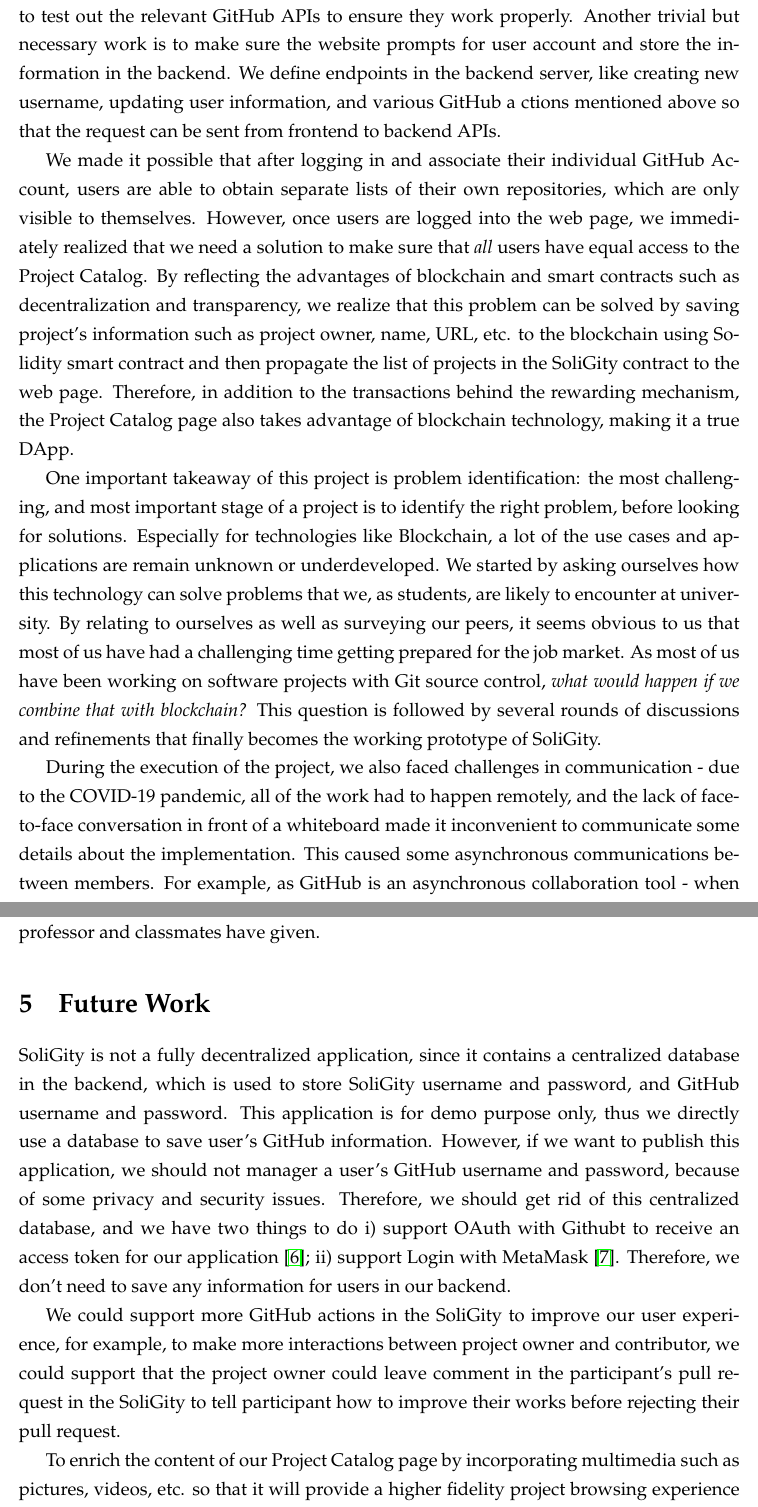
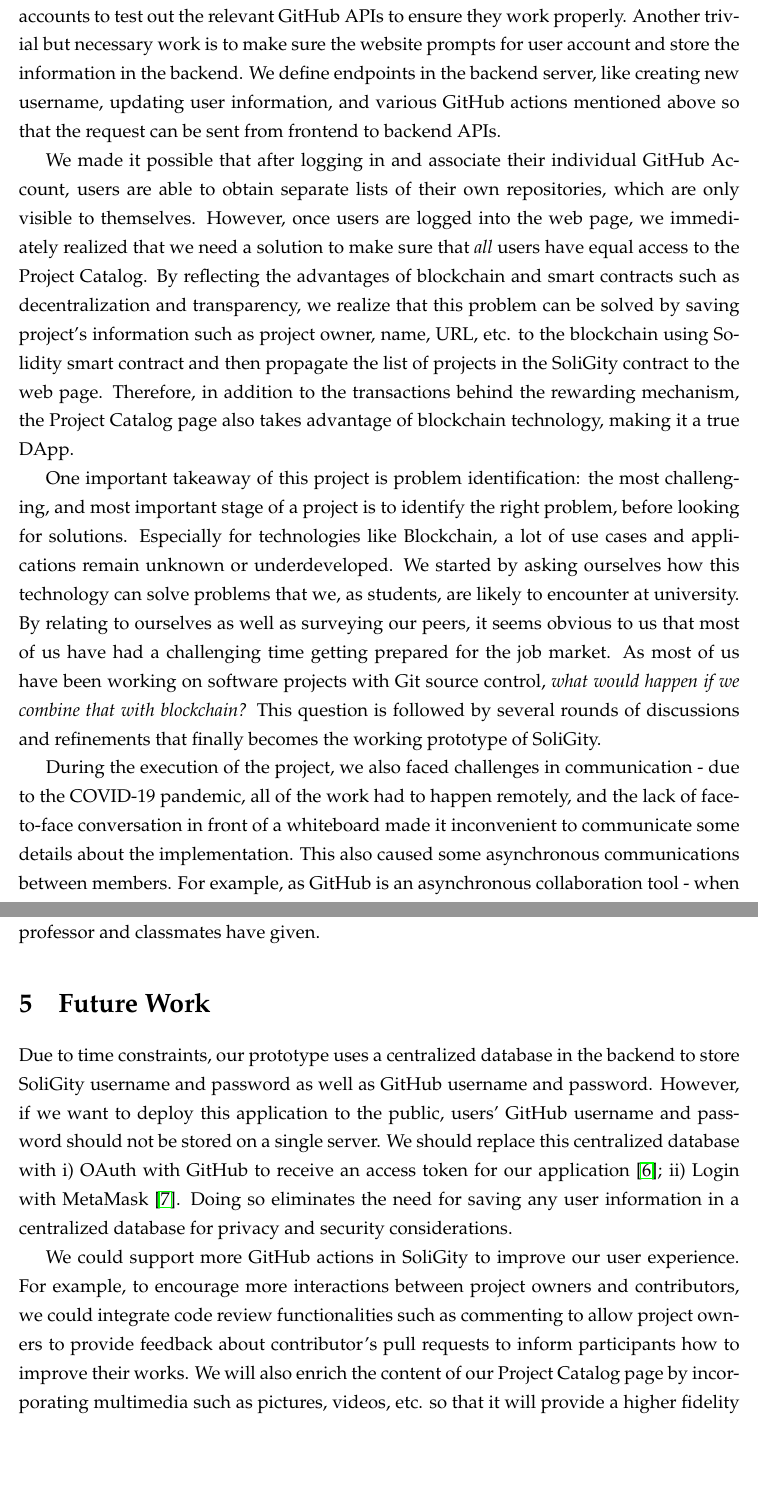
Before and after one commit to SoliGity/SoliGity-Report, a LaTeX document (main.tex): two parts of pages 18 and 19 of 25, joined at a grey line, cut so that both start at the same text, the shorter picture padded with empty space. Compiled offline with pdfLaTeX.

Commit message:
Updates from Overleaf

```diff
--- a/main.tex
+++ b/main.tex
@@ -29,11 +29,11 @@
 
 \title{SoliGity}
 \author{
+  Zhenpeng Wu\\
+  28125152
+  \and
   Sichen Luo\\
   45323136
-  \and
-  Zhenpeng Wu\\
-  28125152
   \and
   Zitian Tong\\
   41439143
@@ -475,7 +473,7 @@ support manually inputting GitHub username and password in the SoliGity to estab
 2 GitHub test accounts to test out the relevant GitHub APIs to ensure they work properly. Another trivial but
 necessary work is to make sure the website prompts for user account and store the information in the backend.
 We define endpoints in the backend server, like creating new username, updating user information, and various GitHub
-a ctions mentioned above so that the request can be sent from frontend to backend APIs.
+actions mentioned above so that the request can be sent from frontend to backend APIs.
 
 We made it possible that after logging in and associate their individual GitHub Account, users are able to obtain
 separate lists of their own repositories, which are only visible to themselves. However, once users are logged
@@ -488,7 +486,7 @@ the Project Catalog page also takes advantage of blockchain technology, making i
 
 One important takeaway of this project is problem identification: the most challenging, and most important stage
 of a project is to identify the right problem, before looking for solutions. Especially for technologies like
-Blockchain, a lot of the use cases and applications are remain unknown or underdeveloped. We started by asking
+Blockchain, a lot of use cases and applications remain unknown or underdeveloped. We started by asking
 ourselves how this technology can solve problems that we, as students, are likely to encounter at university.
 By relating to ourselves as well as surveying our peers, it seems obvious to us that most of us have had a
 challenging time getting prepared for the job market. As most of us have been working on software projects with
@@ -497,7 +495,7 @@ several rounds of discussions and refinements that finally becomes the working p
 
 During the execution of the project, we also faced challenges in communication - due to the COVID-19 pandemic,
 all of the work had to happen remotely, and the lack of face-to-face conversation in front of a whiteboard made
-it inconvenient to communicate some details about the implementation. This caused some asynchronous communications
+it inconvenient to communicate some details about the implementation. This also caused some asynchronous communications
 between members. For example, as GitHub is an asynchronous collaboration tool - when one person started working
 on the project, everyone else cannot obtain real-time updates and provide immediate feedback until the commit
 was pushed to the remote repository. Therefore, we had to go back and forth to make sure the design and implementation
@@ -512,23 +510,15 @@ Overall, this is a challenging, but rewarding experience that taught us technica
 skills. We appreciate all the support and feedback that our professor and classmates have given.
 
 \section{Future Work}
+Due to time constraints, our prototype uses a centralized database in the backend to store SoliGity username and password as well as GitHub username and password. However, if we want to deploy this application to the public, users' GitHub username and password should not be stored on a single server. We should replace this centralized database with i) OAuth with GitHub to receive an access token for our application \cite{github_developer}; ii) Login with MetaMask \cite{martiny_2018}. Doing so eliminates the need for saving any user information in a centralized database for privacy and security considerations.
 
-SoliGity is not a fully decentralized application, since it contains a centralized database in the backend, which
-is used to store SoliGity username and password, and GitHub username and password. This application is for demo
-purpose only, thus we directly use a database to save user's GitHub information. However, if we want to publish
-this application, we should not manager a user's GitHub username and password, because of some privacy and security
-issues. Therefore, we should get rid of this centralized database, and we have two things to do i) support OAuth
-with Githubt to receive an access token for our application \cite{github_developer}; ii) support Login with MetaMask
-\cite{martiny_2018}. Therefore, we don't need to save any information for users in our backend.
+% SoliGity is not a fully decentralized application, since it contains a centralized database in the backend, which
+% is used to store SoliGity username and password, and GitHub username and password. This application is for demo
+% purpose only, thus we directly use a database to save user's GitHub information. However, if we want to publish this application, we should not manager a user's GitHub username and password, because of some privacy and security
+% issues.
 
-We could support more GitHub actions in the SoliGity to improve our user experience, for example, to make more
-interactions between project owner and contributor, we could support that the project owner could leave comment
-in the participant's pull request in the SoliGity to tell participant how to improve their works before rejecting
-their pull request.
-
-To enrich the content of our Project Catalog page by incorporating multimedia such as pictures, videos, etc. so
-that it will provide a higher fidelity project browsing experience similar to an App Store to attract people to
-work on open source projects.
+We could support more GitHub actions in SoliGity to improve our user experience. For example, to encourage more
+interactions between project owners and contributors, we could integrate code review functionalities such as commenting to allow project owners to provide feedback about contributor's pull requests to inform participants how to improve their works. We will also enrich the content of our Project Catalog page by incorporating multimedia such as pictures, videos, etc. so that it will provide a higher fidelity project browsing experience similar to an App Store to attract people to work on open-source projects.
 
 Our existing prototype only allows one developer to claim an issue - once an issue is claimed by one contributor,
 no one else is allowed to make commitments. In the long term, we need to upgrade our smart contract to be able to
```
Also changed, not shown: main.tex (32 more changed lines).
